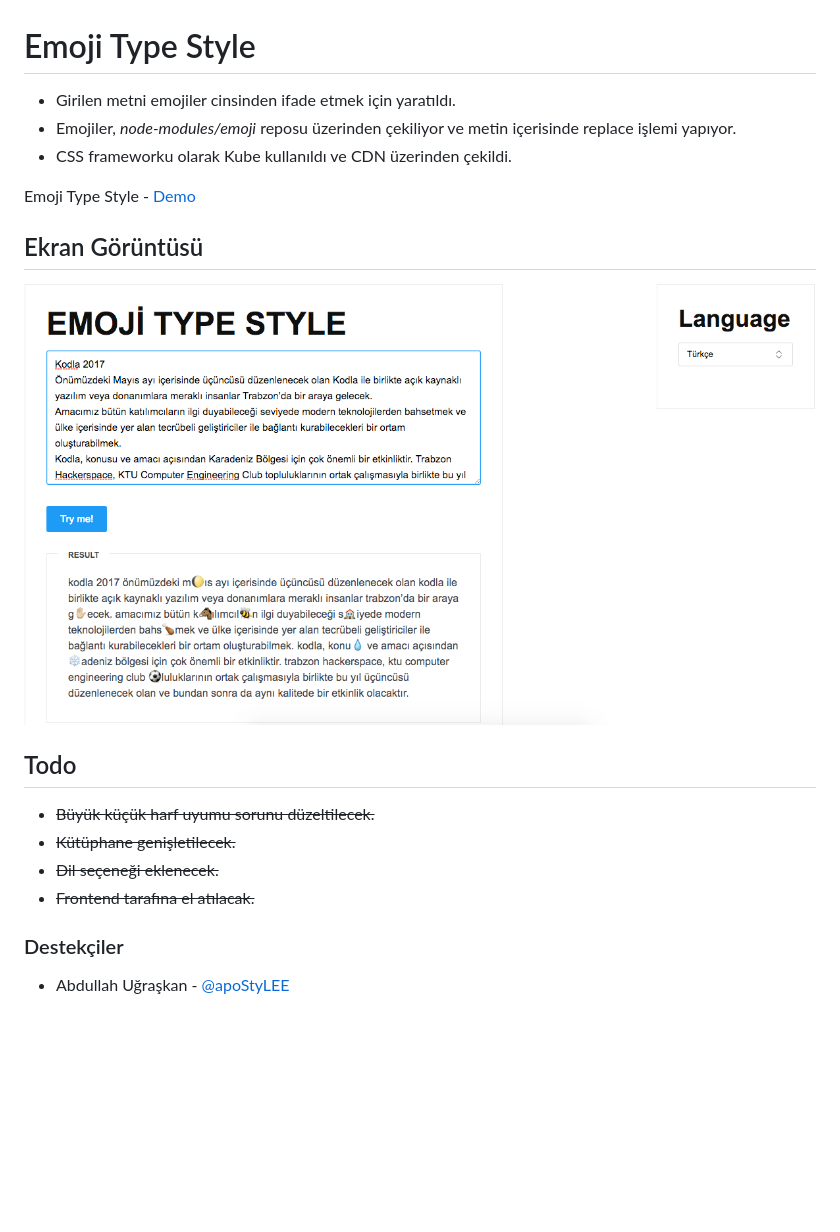
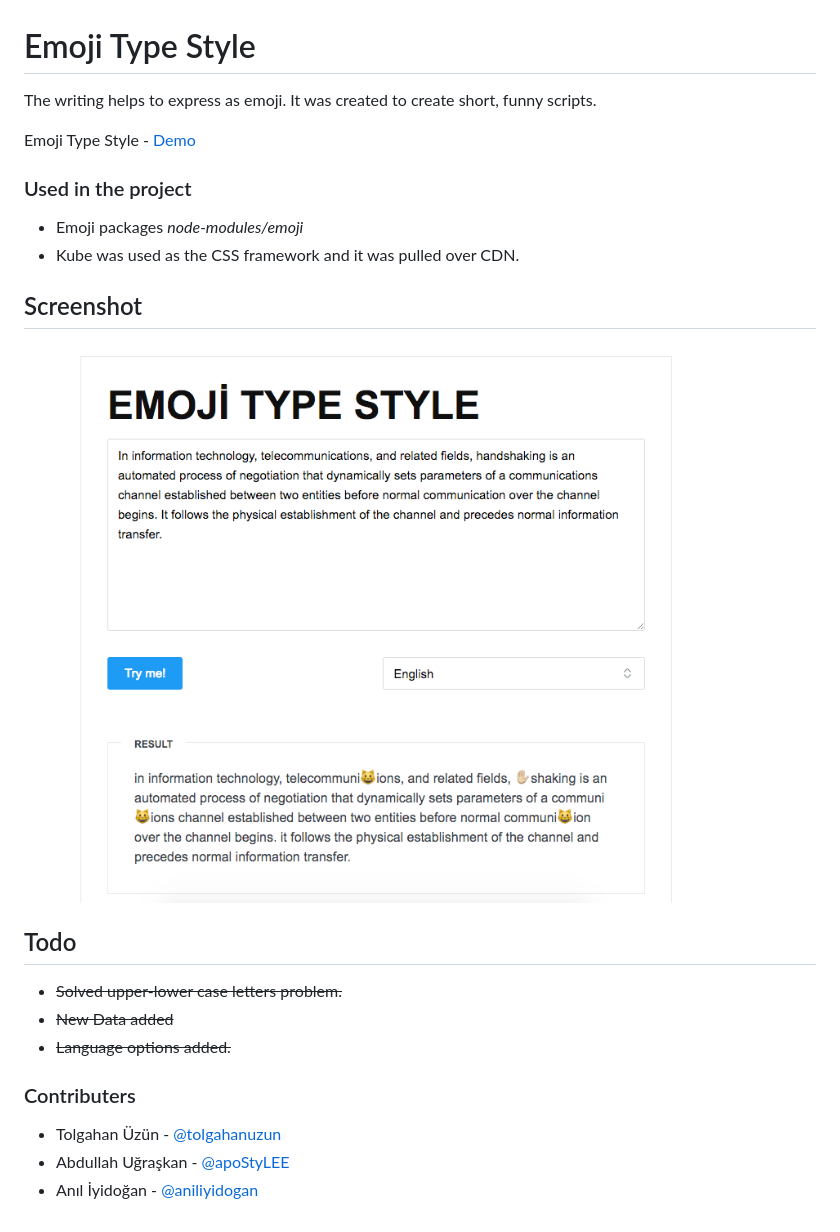
Before and after one commit to tolgahanuzun/EmojiType, a Markdown page: readme.md, the part around the change. GitHub-like rendering; pictures changed too: img/emoji.png; blank space fills up the shorter version.

```diff
--- a/readme.md
+++ b/readme.md
@@ -1,20 +1,24 @@
 # Emoji Type Style
 
-- Girilen metni emojiler cinsinden ifade etmek için yaratıldı.
-- Emojiler, *node-modules/emoji* reposu üzerinden çekiliyor ve metin içerisinde replace işlemi yapıyor.
-- CSS frameworku olarak Kube kullanıldı ve CDN üzerinden çekildi.
+The writing helps to express as emoji. It was created to create short, funny scripts.
 
 Emoji Type Style - [Demo](http://tolgahanuzun.com/emoji/index.html)
 
-## Ekran Görüntüsü
+### Used in the project
+- Emoji packages *node-modules/emoji*
+- Kube was used as the CSS framework and it was pulled over CDN.
 
-![Kodla Emoji](./img/emoji.png)
+
+## Screenshot
+
+![Emoji](./img/emoji.png)
 
 ## Todo
-- ~~Büyük küçük harf uyumu sorunu düzeltilecek.~~
-- ~~Kütüphane genişletilecek.~~
-- ~~Dil seçeneği eklenecek.~~
-- ~~Frontend tarafına el atılacak.~~
+- ~~Solved upper-lower case letters problem.~~
+- ~~New Data added~~
+- ~~Language options added.~~
 
-### Destekçiler
+### Contributers
+- Tolgahan Üzün - [@tolgahanuzun](https://github.com/tolgahanuzun)
 - Abdullah Uğraşkan - [@apoStyLEE](https://github.com/apoStyLEE)
+- Anıl İyidoğan - [@aniliyidogan](https://github.com/aniliyidogan)
```
Also changed, not shown: 4 other files.
